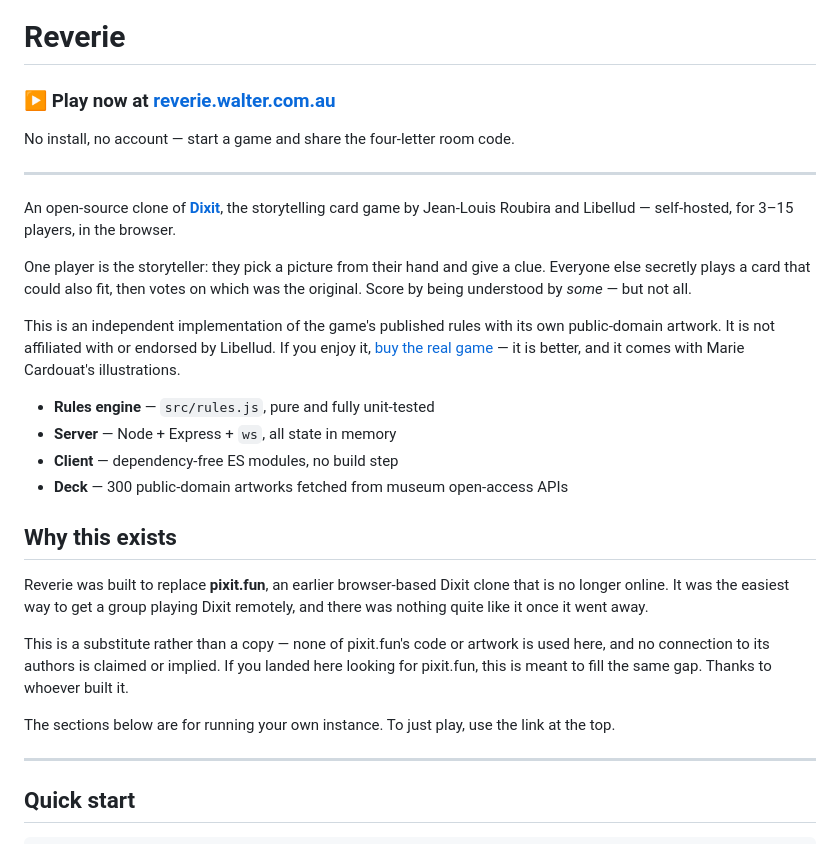
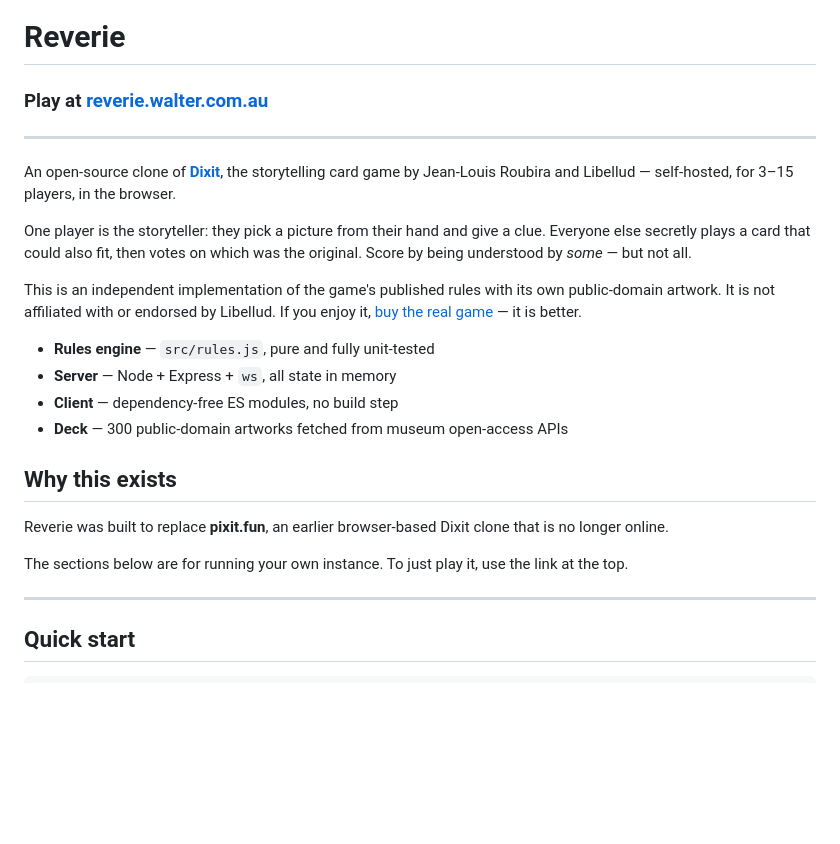
Before and after one commit to sjsw/reverie, a Markdown page: README.md, the part around the change. GitHub-like rendering; blank space fills up the shorter version.

```diff
--- a/README.md
+++ b/README.md
@@ -1,9 +1,6 @@
 # Reverie
 
-### ▶ Play now at **[reverie.walter.com.au](https://reverie.walter.com.au)**
-
-No install, no account — start a game and share the four-letter room code.
-
+### Play at **[reverie.walter.com.au](https://reverie.walter.com.au)**
 ---
 
 An open-source clone of **[Dixit](https://www.libellud.com/dixit/)**, the
@@ -17,7 +14,7 @@ which was the original. Score by being understood by *some* — but not all.
 This is an independent implementation of the game's published rules with its
 own public-domain artwork. It is not affiliated with or endorsed by Libellud.
 If you enjoy it, [buy the real game](https://www.libellud.com/dixit/) — it is
-better, and it comes with Marie Cardouat's illustrations.
+better.
 
 - **Rules engine** — `src/rules.js`, pure and fully unit-tested
 - **Server** — Node + Express + `ws`, all state in memory
@@ -27,15 +24,9 @@ better, and it comes with Marie Cardouat's illustrations.
 ## Why this exists
 
 Reverie was built to replace **pixit.fun**, an earlier browser-based Dixit
-clone that is no longer online. It was the easiest way to get a group playing
-Dixit remotely, and there was nothing quite like it once it went away.
+clone that is no longer online.
 
-This is a substitute rather than a copy — none of pixit.fun's code or artwork
-is used here, and no connection to its authors is claimed or implied. If you
-landed here looking for pixit.fun, this is meant to fill the same gap. Thanks
-to whoever built it.
-
-The sections below are for running your own instance. To just play, use the
+The sections below are for running your own instance. To just play it, use the
 link at the top.
 
 ---
```
